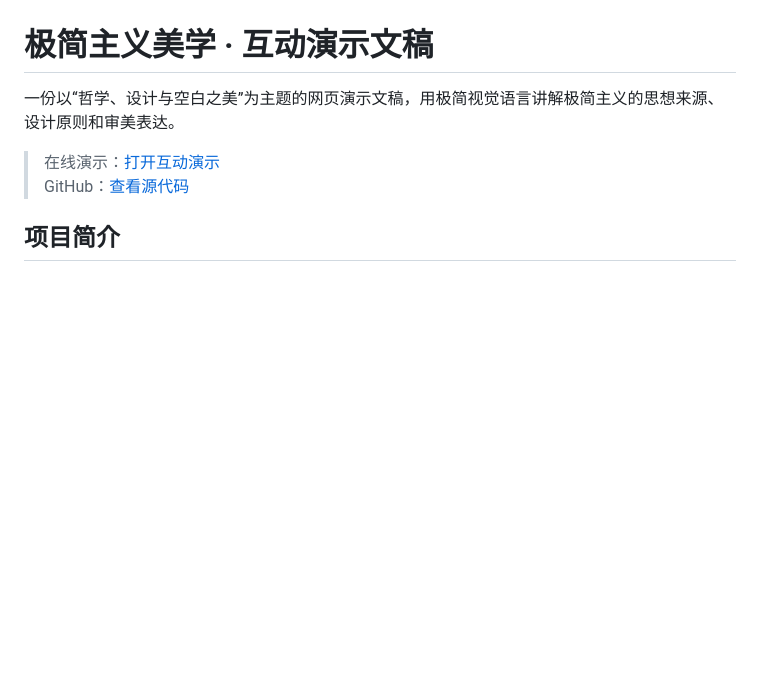
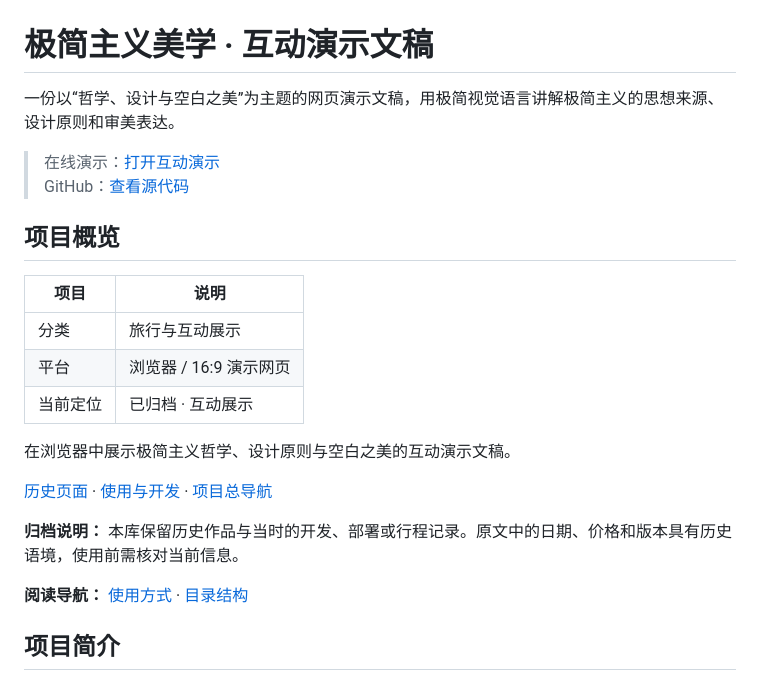
Before and after one commit to yusheng266186-beep/minimalism-ppt, a Markdown page: README.md, the part around the change. GitHub-like rendering; blank space fills up the shorter version.

Commit message:
docs: organize project overview and navigation

```diff
--- a/README.md
+++ b/README.md
@@ -4,6 +4,25 @@
 
 > 在线演示：[打开互动演示](https://yusheng266186-beep.github.io/minimalism-ppt/)
 > GitHub：[查看源代码](https://github.com/yusheng266186-beep/minimalism-ppt)
+
+<!-- project-navigation:start -->
+## 项目概览
+
+| 项目 | 说明 |
+| --- | --- |
+| 分类 | 旅行与互动展示 |
+| 平台 | 浏览器 / 16:9 演示网页 |
+| 当前定位 | 已归档 · 互动展示 |
+
+在浏览器中展示极简主义哲学、设计原则与空白之美的互动演示文稿。
+
+[历史页面](https://yusheng266186-beep.github.io/minimalism-ppt/) · [使用与开发](#使用方式) · [项目总导航](https://github.com/yusheng266186-beep/yusheng266186-beep)
+
+**归档说明：** 本库保留历史作品与当时的开发、部署或行程记录。原文中的日期、价格和版本具有历史语境，使用前需核对当前信息。
+
+**阅读导航：** [使用方式](#使用方式) · [目录结构](#目录结构)
+
+<!-- project-navigation:end -->
 
 ## 项目简介
 
```
